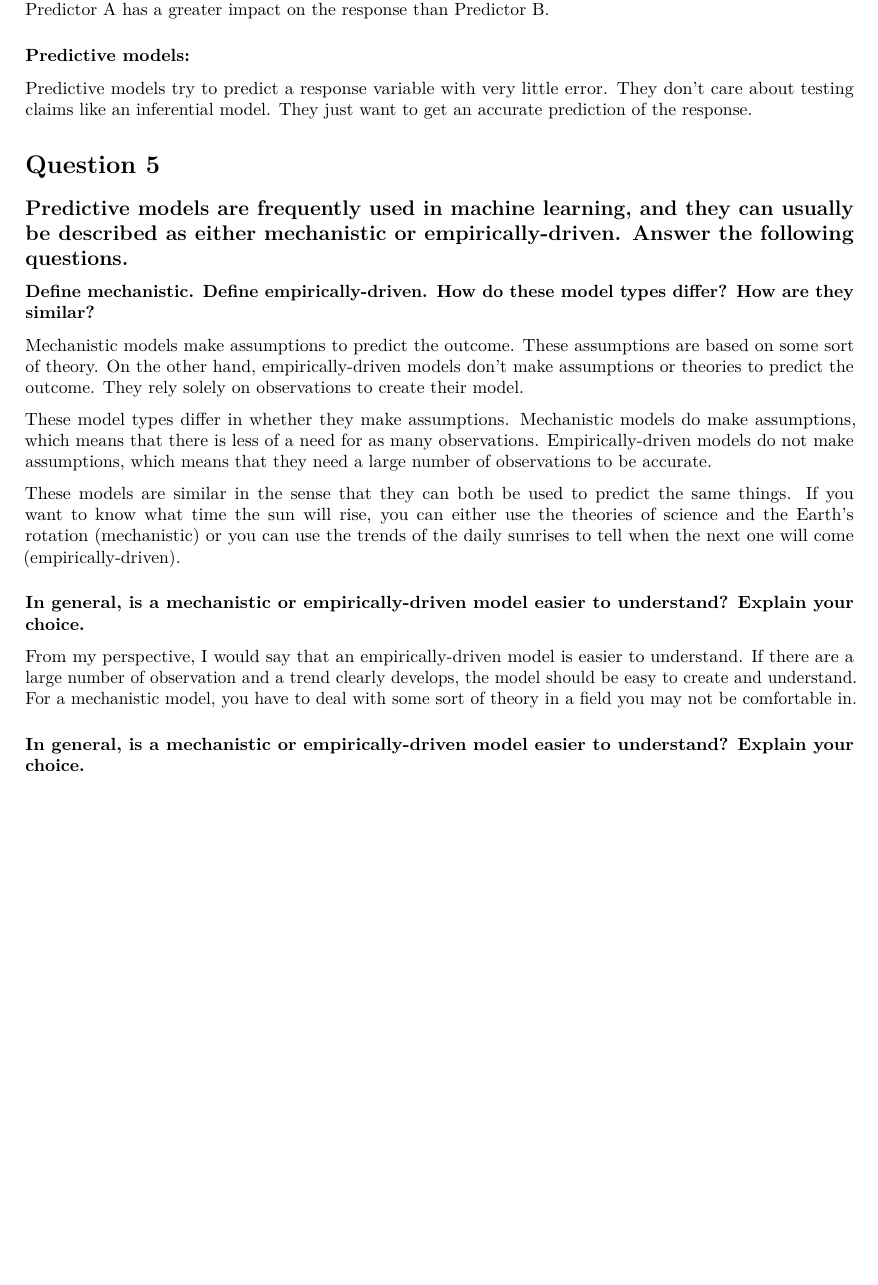
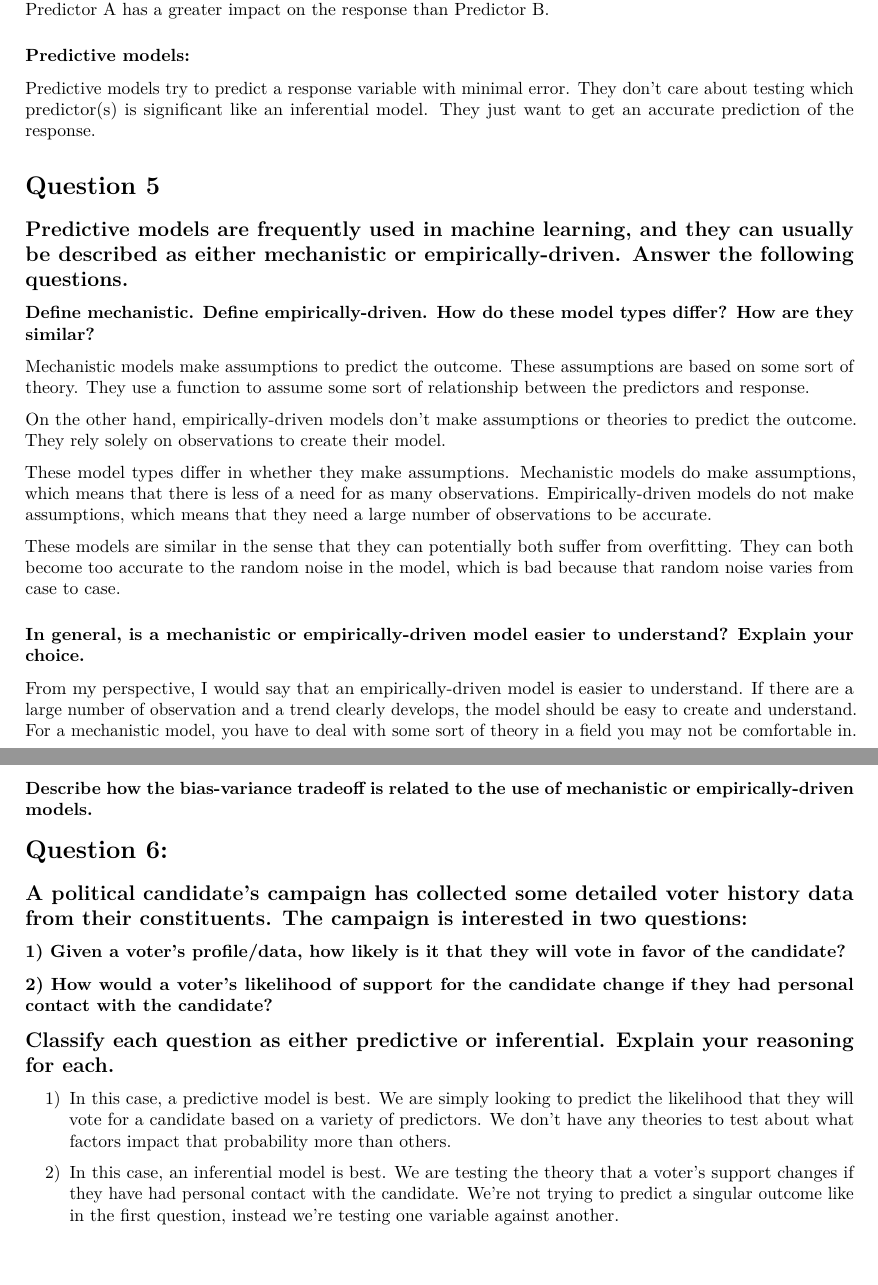
Before and after one commit to brettauman/PSTAT-131-Homework-1, an R Markdown document (PSTAT 131 HW1.Rmd): part of page 2 of 2 before the commit and two parts of pages 2 and 3 of 3 after it, the two joined at a grey line, cut so that both start at the same text, the shorter picture padded with empty space. Rendered offline with R 4.5, knitr and Pandoc, then LaTeX, with nearby package versions.

Commit message:
Still need to do Q3 and Q5

```diff
--- a/PSTAT 131 HW1.Rmd
+++ b/PSTAT 131 HW1.Rmd
@@ -35,20 +35,37 @@ Descriptive models choose a model to "best visually emphasize a trend in data" (
 Inferential models decide which predictors are significant to the response. A lot of this is testing claims that Predictor A has a greater impact on the response than Predictor B.
 
 ### Predictive models:
-Predictive models try to predict a response variable with very little error. They don't care about testing claims like an inferential model. They just want to get an accurate prediction of the response.
+Predictive models try to predict a response variable with minimal error. They don't care about testing which predictor(s) is significant like an inferential model. They just want to get an accurate prediction of the response.
 
 # Question 5
 ## Predictive models are frequently used in machine learning, and they can usually be described as either mechanistic or empirically-driven. Answer the following questions.
 
 ### Define mechanistic. Define empirically-driven. How do these model types differ? How are they similar?
-Mechanistic models make assumptions to predict the outcome. These assumptions are based on some sort of theory.
+Mechanistic models make assumptions to predict the outcome. These assumptions are based on some sort of theory. They use a function to assume some sort of relationship between the predictors and response.
+
 On the other hand, empirically-driven models don't make assumptions or theories to predict the outcome. They rely solely on observations to create their model.
 
 These model types differ in whether they make assumptions. Mechanistic models do make assumptions, which means that there is less of a need for as many observations. Empirically-driven models do not make assumptions, which means that they need a large number of observations to be accurate.
 
-These models are similar in the sense that they can both be used to predict the same things. If you want to know what time the sun will rise, you can either use the theories of science and the Earth's rotation (mechanistic) or you can use the trends of the daily sunrises to tell when the next one will come (empirically-driven).
+These models are similar in the sense that they can potentially both suffer from overfitting. They can both become too accurate to the random noise in the model, which is bad because that random noise varies from case to case.
 
 ### In general, is a mechanistic or empirically-driven model easier to understand? Explain your choice.
 From my perspective, I would say that an empirically-driven model is easier to understand. If there are a large number of observation and a trend clearly develops, the model should be easy to create and understand. For a mechanistic model, you have to deal with some sort of theory in a field you may not be comfortable in.
 
-### In general, is a mechanistic or empirically-driven model easier to understand? Explain your choice.
+### Describe how the bias-variance tradeoff is related to the use of mechanistic or empirically-driven models.
+
+
+
+# Question 6:
+
+## A political candidate’s campaign has collected some detailed voter history data from their constituents. The campaign is interested in two questions:
+
+### 1) Given a voter’s profile/data, how likely is it that they will vote in favor of the candidate?
+
+### 2) How would a voter’s likelihood of support for the candidate change if they had personal contact with the candidate?
+
+## Classify each question as either predictive or inferential. Explain your reasoning for each.
+
+1) In this case, a predictive model is best. We are simply looking to predict the likelihood that they will vote for a candidate based on a variety of predictors. We don't have any theories to test about what factors impact that probability more than others.
+
+2) In this case, an inferential model is best. We are testing the theory that a voter's support changes if they have had personal contact with the candidate. We're not trying to predict a singular outcome like in the first question, instead we're testing one variable against another.
```
